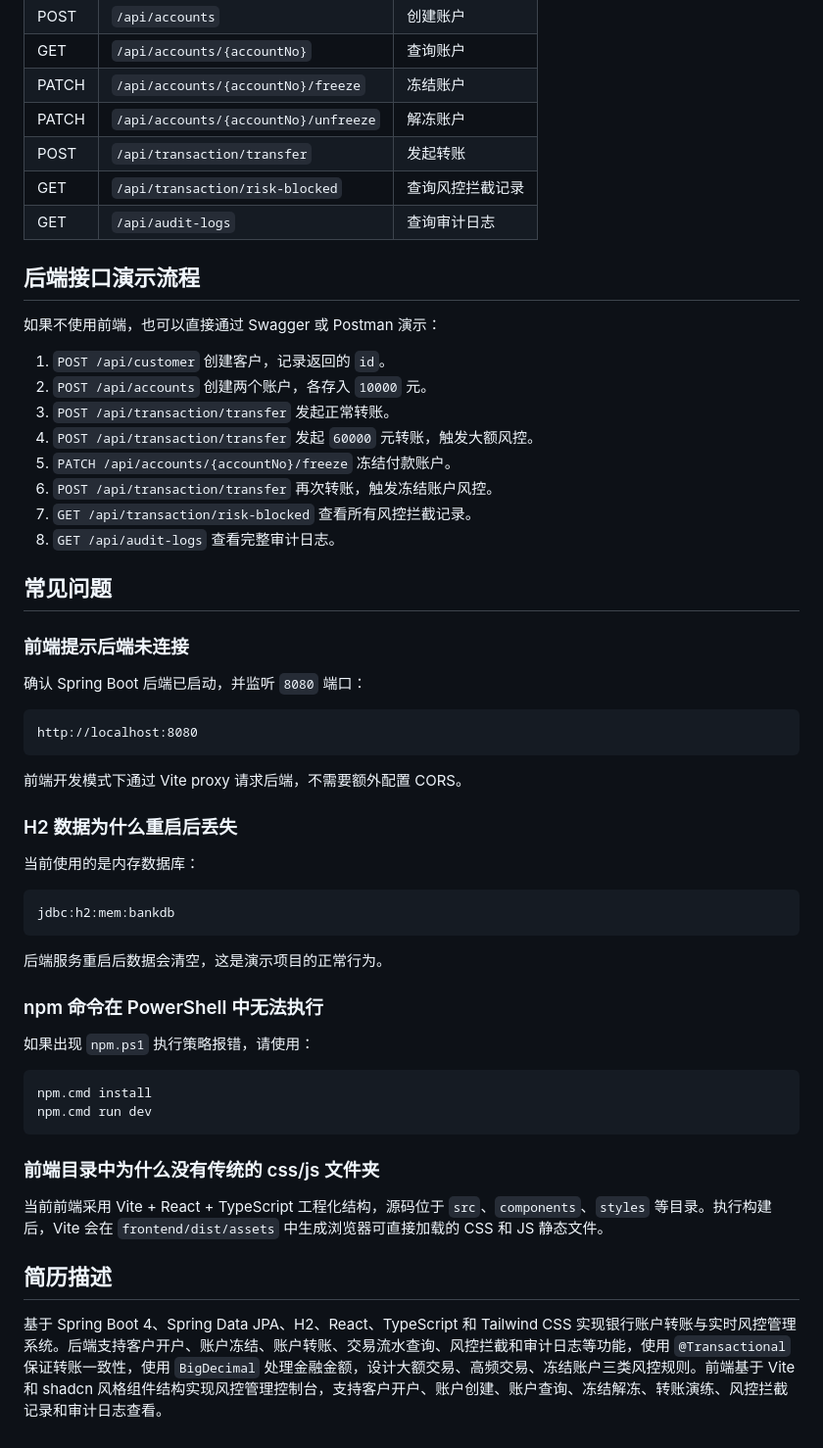
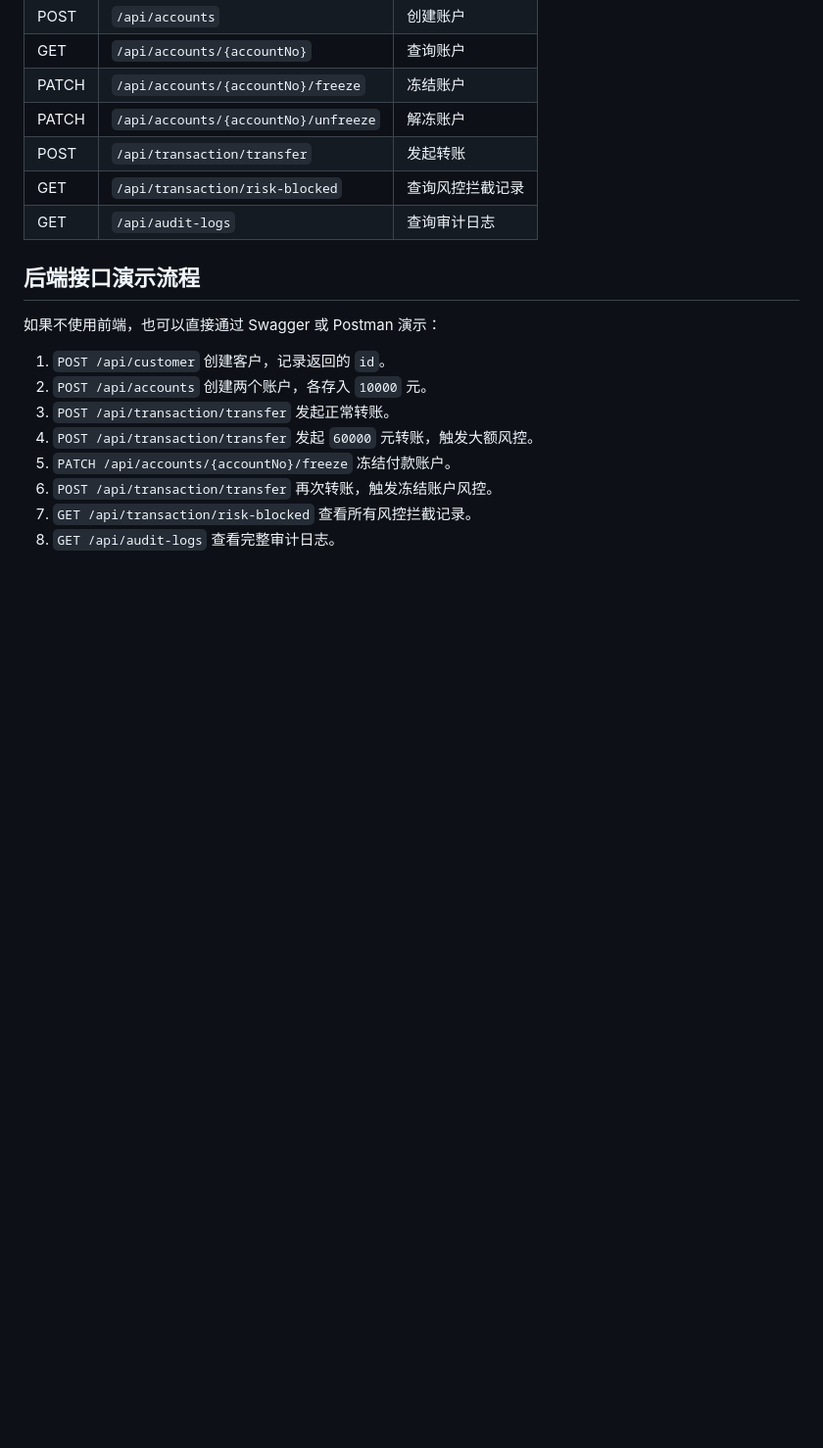
Before and after one commit to ha77-code/Bank_Account_Risk_Control_System, a Markdown page: README.md, the part around the change. Shown at 98% size. Rendered like a GitHub page; blank space fills up the shorter version.

````diff
--- a/README.md
+++ b/README.md
@@ -272,42 +272,3 @@ npx shadcn@latest add input table badge
 6. `POST /api/transaction/transfer` 再次转账，触发冻结账户风控。
 7. `GET /api/transaction/risk-blocked` 查看所有风控拦截记录。
 8. `GET /api/audit-logs` 查看完整审计日志。
-
-## 常见问题
-
-### 前端提示后端未连接
-
-确认 Spring Boot 后端已启动，并监听 `8080` 端口：
-
-```text
-http://localhost:8080
-```
-
-前端开发模式下通过 Vite proxy 请求后端，不需要额外配置 CORS。
-
-### H2 数据为什么重启后丢失
-
-当前使用的是内存数据库：
-
-```text
-jdbc:h2:mem:bankdb
-```
-
-后端服务重启后数据会清空，这是演示项目的正常行为。
-
-### npm 命令在 PowerShell 中无法执行
-
-如果出现 `npm.ps1` 执行策略报错，请使用：
-
-```powershell
-npm.cmd install
-npm.cmd run dev
-```
-
-### 前端目录中为什么没有传统的 css/js 文件夹
-
-当前前端采用 Vite + React + TypeScript 工程化结构，源码位于 `src`、`components`、`styles` 等目录。执行构建后，Vite 会在 `frontend/dist/assets` 中生成浏览器可直接加载的 CSS 和 JS 静态文件。
-
-## 简历描述
-
-基于 Spring Boot 4、Spring Data JPA、H2、React、TypeScript 和 Tailwind CSS 实现银行账户转账与实时风控管理系统。后端支持客户开户、账户冻结、账户转账、交易流水查询、风控拦截和审计日志等功能，使用 `@Transactional` 保证转账一致性，使用 `BigDecimal` 处理金融金额，设计大额交易、高频交易、冻结账户三类风控规则。前端基于 Vite 和 shadcn 风格组件结构实现风控管理控制台，支持客户开户、账户创建、账户查询、冻结解冻、转账演练、风控拦截记录和审计日志查看。
````
